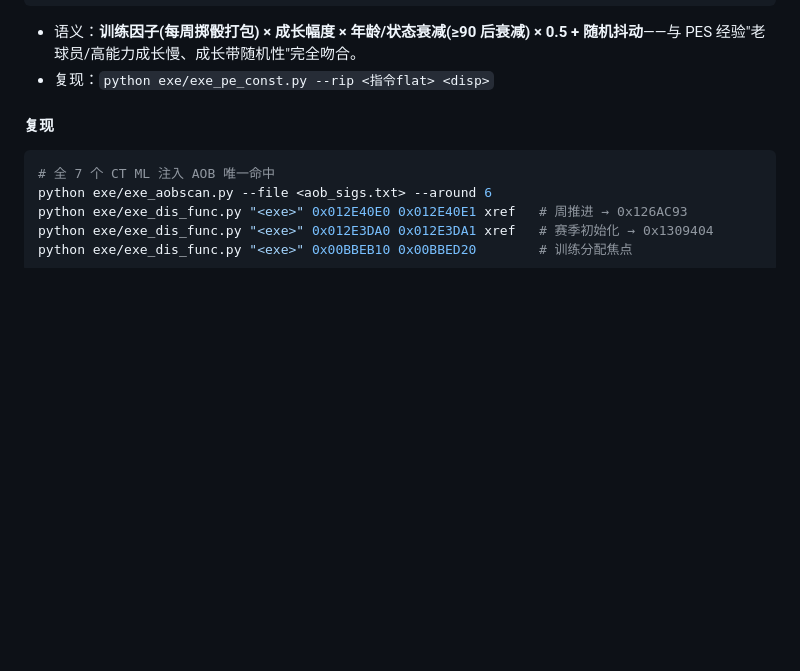
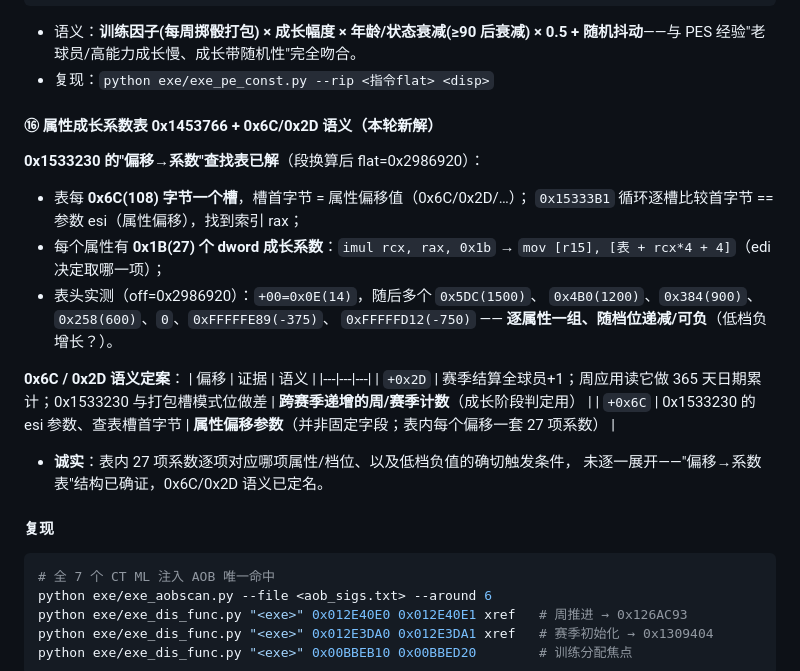
Before and after one commit to leo-grayrat/pes-file-reader, a Markdown page: docs/exe-save-layout.md, the part around the change. GitHub-like rendering; blank space fills up the shorter version.

Commit message:
docs: solve attribute growth coefficient table 0x1453766, pin 0x6C/0x2D semantics

````diff
--- a/docs/exe-save-layout.md
+++ b/docs/exe-save-layout.md
@@ -1335,6 +1335,27 @@ filePtr=0x2533400），需按段换算。新工具 `exe/exe_pe_const.py`（PE
 - 语义：**训练因子(每周掷骰打包) × 成长幅度 × 年龄/状态衰减(≥90 后衰减) × 0.5 +
   随机抖动**——与 PES 经验"老球员/高能力成长慢、成长带随机性"完全吻合。
 - 复现：`python exe/exe_pe_const.py --rip <指令flat> <disp>`
+
+#### ⑯ 属性成长系数表 0x1453766 + 0x6C/0x2D 语义（本轮新解）
+
+**0x1533230 的"偏移→系数"查找表已解**（段换算后 flat=0x2986920）：
+
+- 表每 **0x6C(108) 字节一个槽**，槽首字节 = 属性偏移值（0x6C/0x2D/…）；
+  `0x15333B1` 循环逐槽比较首字节 == 参数 esi（属性偏移），找到索引 rax；
+- 每个属性有 **0x1B(27) 个 dword 成长系数**：`imul rcx, rax, 0x1b` →
+  `mov [r15], [表 + rcx*4 + 4]`（edi 决定取哪一项）；
+- 表头实测（off=0x2986920）：`+00=0x0E(14)`，随后多个 `0x5DC(1500)`、
+  `0x4B0(1200)`、`0x384(900)`、`0x258(600)`、`0`、`0xFFFFFE89(-375)`、
+  `0xFFFFFD12(-750)` —— **逐属性一组、随档位递减/可负**（低档负增长？）。
+
+**0x6C / 0x2D 语义定案**：
+| 偏移 | 证据 | 语义 |
+|---|---|---|
+| `+0x2D` | 赛季结算全球员+1；周应用读它做 365 天日期累计；0x1533230 与打包槽模式位做差 | **跨赛季递增的周/赛季计数**（成长阶段判定用） |
+| `+0x6C` | 0x1533230 的 esi 参数、查表槽首字节 | **属性偏移参数**（并非固定字段；表内每个偏移一套 27 项系数） |
+
+- **诚实**：表内 27 项系数逐项对应哪项属性/档位、以及低档负值的确切触发条件，
+  未逐一展开——"偏移→系数表"结构已确证，0x6C/0x2D 语义已定名。
 
 #### 复现
 ```bash
````
